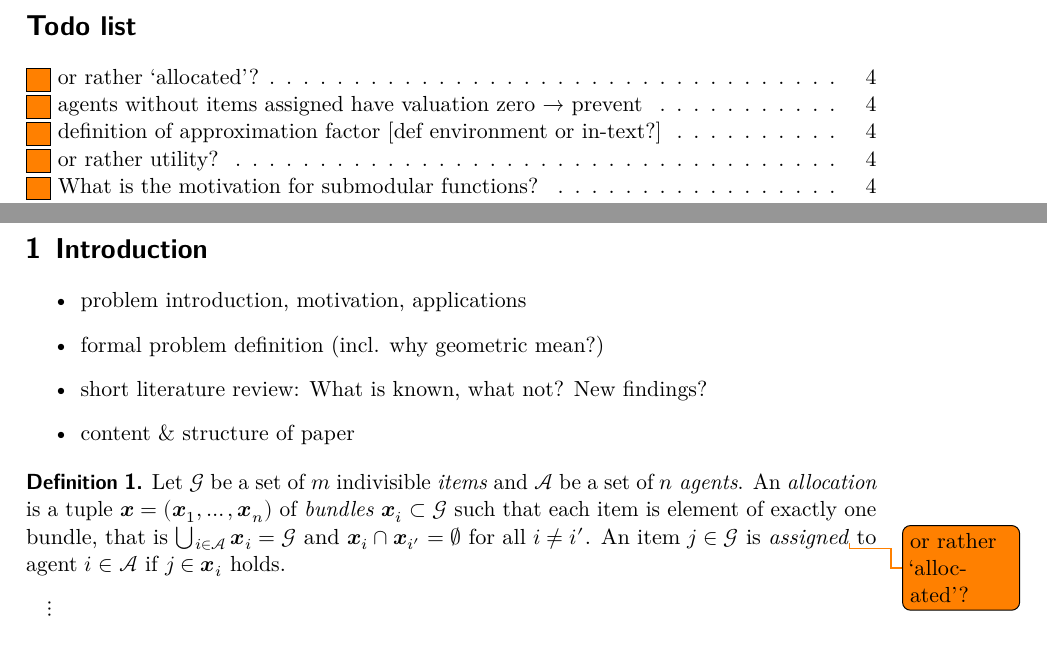
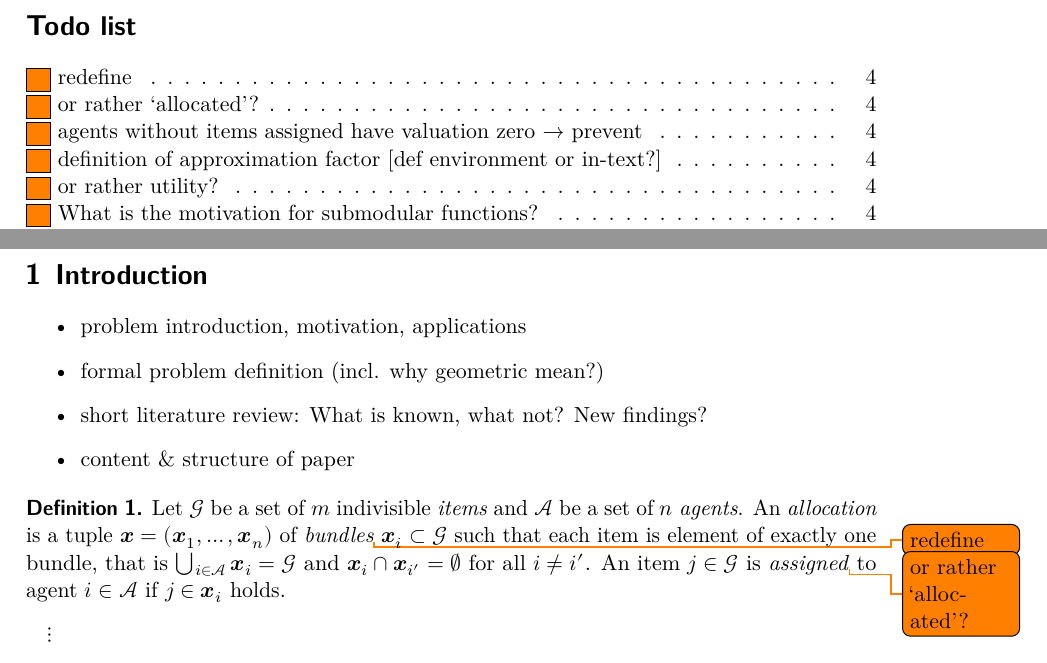
Before and after one commit to s9770652/APA-Seminar, a LaTeX paper (paper/main.tex, which reads paper/intro.tex): two parts of pages 3 and 4 of 17, joined at a grey line, cut so that both start at the same text. The pictures show the PDF file paper/main.pdf that the author committed with the source.

Commit message:
Added todo note.
Signed-off-by: s9770652 <s9770652@stud.uni-frankfurt.de>

```diff
--- a/paper/intro.tex
+++ b/paper/intro.tex
@@ -17,7 +17,7 @@
 
 \begin{definition}
 	Let \(\goods\) be a set of \(m\) indivisible \emph{items} and \(\agents\) be a set of \(n\) \emph{agents}.
-	An \emph{allocation} is a tuple \(\alloc[][] = ( \alloc[][1], \dots, \alloc[][n] )\) of \emph{bundles} \(\alloc \subset \goods\) such that each item is element of exactly one bundle, that is \(\mathop{\bigcup\hspace{-1pt}_{i \in \agents}} \alloc = \goods\) and \(\alloc \cap \alloc[][i'] = \emptyset\) for all \(i \neq i'\).
+	An \emph{allocation} is a tuple \(\alloc[][] = ( \alloc[][1], \dots, \alloc[][n] )\) of \emph{bundles}\todo{redefine} \(\alloc \subset \goods\) such that each item is element of exactly one bundle, that is \(\mathop{\bigcup\hspace{-1pt}_{i \in \agents}} \alloc = \goods\) and \(\alloc \cap \alloc[][i'] = \emptyset\) for all \(i \neq i'\).
 	An item~\(j \in \goods\) is \emph{assigned}\todo{or rather \enquote{allocated}?} to agent \(i \in \agents\) if \(j \in \alloc\) holds.
 \end{definition}
 
```
Also changed, not shown: paper/main.pdf.
